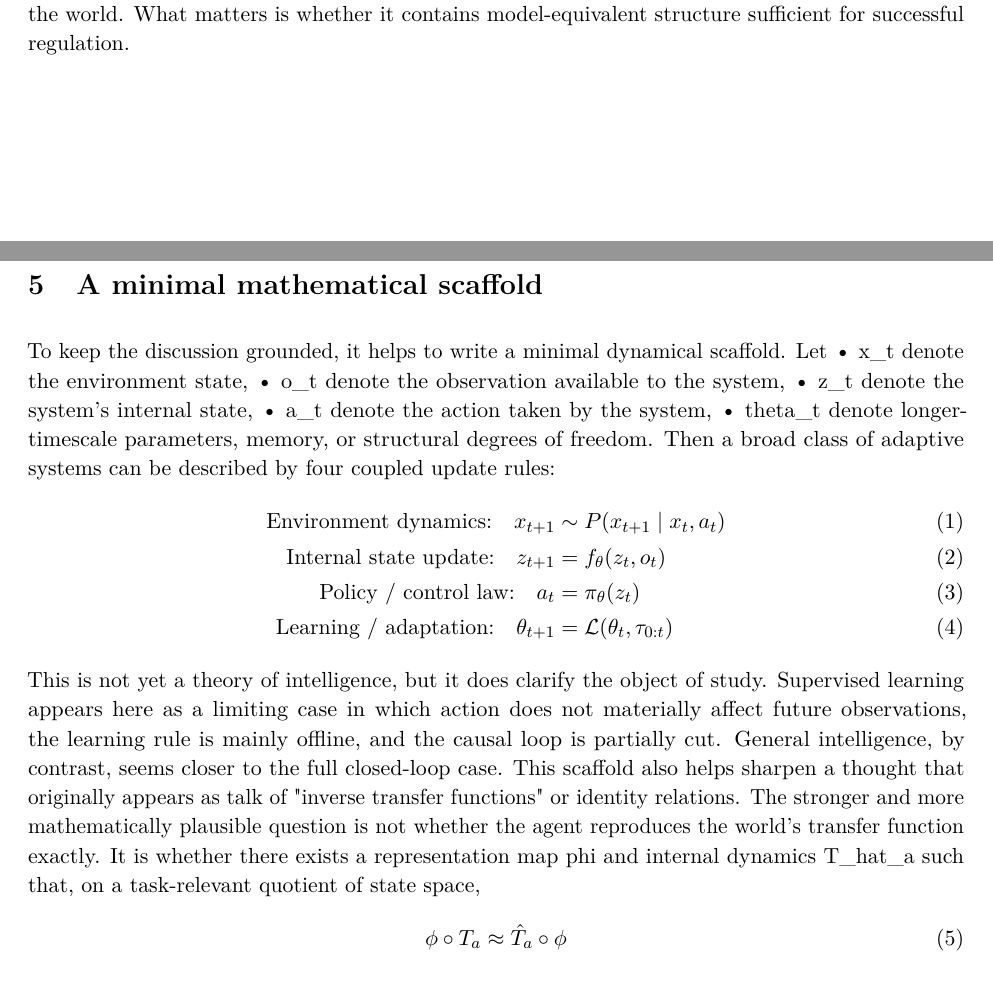
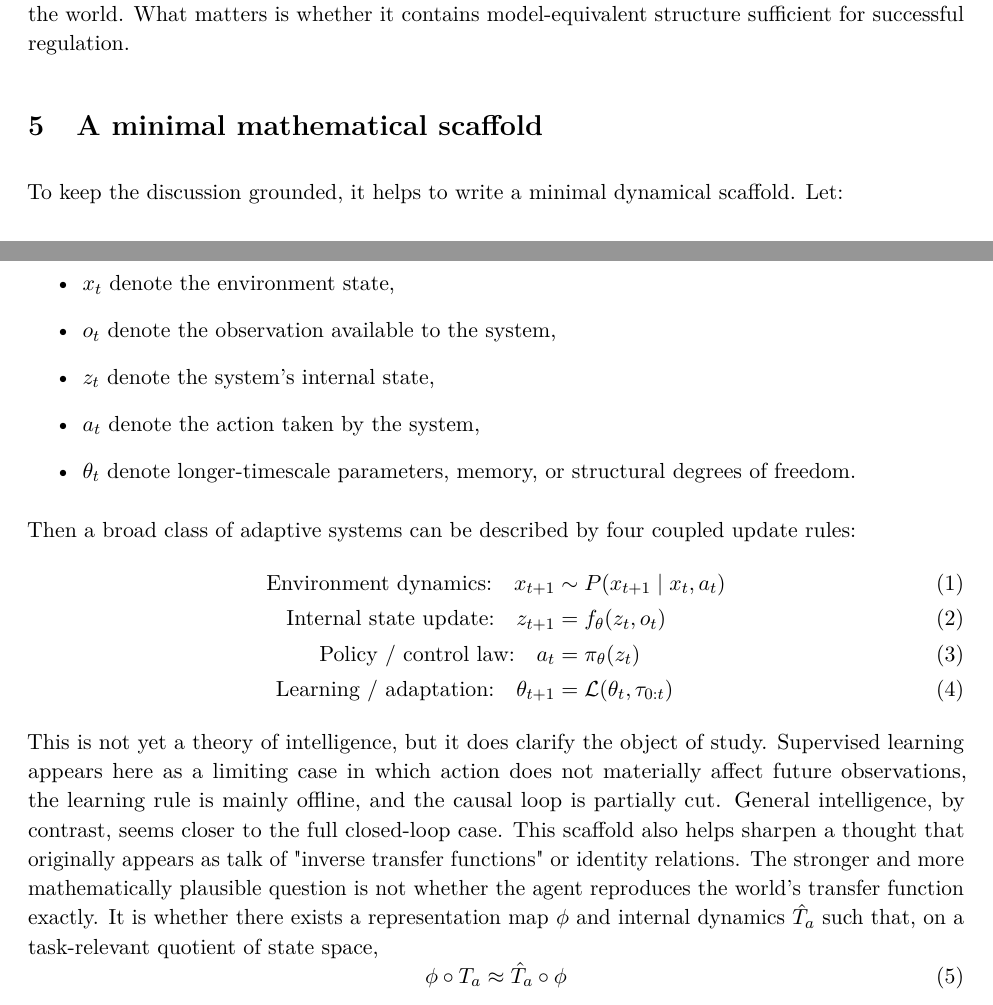
Before and after one commit to MachengShen/MachengShen.github.io, a LaTeX paper (essay.tex): two parts of pages 3 and 4 of 9, joined at a grey line, cut so that both start at the same text. The pictures show the PDF file essay.pdf that the author committed with the source.

Commit message:
site: use itemize for math-variable and question lists

```diff
--- a/essay.tex
+++ b/essay.tex
@@ -30,15 +30,22 @@ that captures enough of the world's regularities to support prediction or action
 \section{A working thesis: intelligence as control-sufficient compressed modeling}
 The central claim of this essay is the following: Working thesis. Intelligence is the capacity of a resource-bounded physical system to build, update, and use internal states that form a control-sufficient compressed model of environmental dynamics, such that the system can keep itself or parts of its environment within a target set across perturbations, uncertainty, and distributional change. Several terms in this sentence need emphasis. Resource-bounded. Real systems have limited memory, finite energy, finite bandwidth, finite time, noise, and imperfect sensors and actuators. Compressed model. The internal model is not a total duplicate of the world. It is selective. It keeps what matters for prediction, intervention, and error correction, while discarding other information. Control-sufficient. What matters is not descriptive completeness but task relevance. The model is "good enough" insofar as it supports successful regulation and adaptation in the presence of disturbances. Target set. Intelligence should not be defined only by next-step prediction. Adaptive systems are usually trying to keep certain variables, structures, or outcomes within viable ranges. The relevant target set need not be externally specified or consciously represented; it may consist of viability constraints, learned preferences, epistemic aims, or homeodynamic setpoints. This thesis resonates with several existing traditions without collapsing into any one of them. Classical cybernetics suggests that successful regulation generally requires model-like internal structure. Conant and Ashby's famous result states that every good regulator of a system must be a model of that system under broad conditions (Conant \& Ashby, 1970). Information bottleneck ideas sharpen the compression side of the story by distinguishing between total information and task-relevant information (Tishby, Pereira, \& Bialek, 2000). Recent formal work on agency goes further and shows that agents capable of flexible multi-step goal-directed generalization must encode predictive models of their environment, even when that model is not explicitly exposed as a separate module (Richens, Everitt, \& Abel, 2025). Taken together, these lines of work suggest a more precise version of the original intuition. What matters is not whether an agent contains a complete internal copy of the world. What matters is whether it contains model-equivalent structure sufficient for successful regulation.
 \section{A minimal mathematical scaffold}
-To keep the discussion grounded, it helps to write a minimal dynamical scaffold. Let • x\_t denote the environment state, • o\_t denote the observation available to the system, • z\_t denote the system's internal state,
-\textbullet\ a\_t denote the action taken by the system, • theta\_t denote longer-timescale parameters, memory, or structural degrees of freedom. Then a broad class of adaptive systems can be described by four coupled update rules:
+To keep the discussion grounded, it helps to write a minimal dynamical scaffold. Let:
+\begin{itemize}
+\item $x_t$ denote the environment state,
+\item $o_t$ denote the observation available to the system,
+\item $z_t$ denote the system's internal state,
+\item $a_t$ denote the action taken by the system,
+\item $\theta_t$ denote longer-timescale parameters, memory, or structural degrees of freedom.
+\end{itemize}
+Then a broad class of adaptive systems can be described by four coupled update rules:
 \begin{align}
 \text{Environment dynamics:}\quad x_{t+1} &\sim P(x_{t+1}\mid x_t, a_t)\\
 \text{Internal state update:}\quad z_{t+1} &= f_{\theta}(z_t, o_t)\\
 \text{Policy / control law:}\quad a_t &= \pi_{\theta}(z_t)\\
 \text{Learning / adaptation:}\quad \theta_{t+1} &= \mathcal{L}(\theta_t, \tau_{0:t})
 \end{align}
-This is not yet a theory of intelligence, but it does clarify the object of study. Supervised learning appears here as a limiting case in which action does not materially affect future observations, the learning rule is mainly offline, and the causal loop is partially cut. General intelligence, by contrast, seems closer to the full closed-loop case. This scaffold also helps sharpen a thought that originally appears as talk of "inverse transfer functions" or identity relations. The stronger and more mathematically plausible question is not whether the agent reproduces the world's transfer function exactly. It is whether there exists a representation map phi and internal dynamics T\_hat\_a such that, on a task-relevant quotient of state space,
+This is not yet a theory of intelligence, but it does clarify the object of study. Supervised learning appears here as a limiting case in which action does not materially affect future observations, the learning rule is mainly offline, and the causal loop is partially cut. General intelligence, by contrast, seems closer to the full closed-loop case. This scaffold also helps sharpen a thought that originally appears as talk of "inverse transfer functions" or identity relations. The stronger and more mathematically plausible question is not whether the agent reproduces the world's transfer function exactly. It is whether there exists a representation map $\phi$ and internal dynamics $\hat{T}_a$ such that, on a task-relevant quotient of state space,
 \begin{equation}
 \phi \circ T_a \approx \hat{T}_a \circ \phi
 \end{equation}
@@ -59,13 +66,38 @@ horizon causal systems. It may perform well in open-loop benchmarks while failin
 \section{Conjectures and research questions}
 The purpose of this essay is not to present a complete theory but to articulate a set of justified conjectures and open questions. I list four here.
 \subsection{Control-sufficient model conjecture}
-Any agent that can robustly achieve a nontrivial family of goals under perturbation must encode a control-sufficient predictive model of its environment, whether explicitly or implicitly. Research questions • How should "control-sufficient" be defined mathematically? • Can it be quantified using information-theoretic sufficiency, controllability, or task-conditioned bisimulation? • Under what assumptions can a world model be extracted from a policy in a canonical way?
+Any agent that can robustly achieve a nontrivial family of goals under perturbation must encode a control-sufficient predictive model of its environment, whether explicitly or implicitly.
+Research questions:
+\begin{itemize}
+\item How should "control-sufficient" be defined mathematically?
+\item Can it be quantified using information-theoretic sufficiency, controllability, or task-conditioned bisimulation?
+\item Under what assumptions can a world model be extracted from a policy in a canonical way?
+\end{itemize}
 \subsection{Multiscale feedback conjecture}
-Open-ended adaptation requires more than one coupled time scale of state update or plasticity, together with channels that propagate constraints or errors across scales. Research questions • What is the minimal multiscale architecture required for robust adaptation? • Are there impossibility results for single-timescale agents in nonstationary or partially observed environments? • How do parametric memory, working memory, tool use, and external memory divide labor across scales?
+Open-ended adaptation requires more than one coupled time scale of state update or plasticity, together with channels that propagate constraints or errors across scales.
+Research questions:
+\begin{itemize}
+\item What is the minimal multiscale architecture required for robust adaptation?
+\item Are there impossibility results for single-timescale agents in nonstationary or partially observed environments?
+\item How do parametric memory, working memory, tool use, and external memory divide labor across scales?
+\end{itemize}
 \subsection{Emergence-threshold conjecture}
-Many new capabilities correspond not to the sudden creation of a new faculty, but to the crossing of task-dependent thresholds in representational fidelity, compositional depth, or control horizon. Research questions • Can we identify task families with measurable thresholds that are independent of arbitrary benchmark metrics? • How can we distinguish true dynamical phase transitions from artifacts induced by thresholded evaluation? • What internal observables best track capability transitions?
+Many new capabilities correspond not to the sudden creation of a new faculty, but to the crossing of task-dependent thresholds in representational fidelity, compositional depth, or control horizon.
+Research questions:
+\begin{itemize}
+\item Can we identify task families with measurable thresholds that are independent of arbitrary benchmark metrics?
+\item How can we distinguish true dynamical phase transitions from artifacts induced by thresholded evaluation?
+\item What internal observables best track capability transitions?
+\end{itemize}
 \subsection{Thermodynamic-budget conjecture}
-The upper bound on a learning system's adaptive performance depends jointly on data, model capacity, time budget, and physical dissipation budget. Research questions • Can generalization, memory formation, and energy dissipation be brought into a common formalism? • Are there experimentally meaningful lower bounds on the cost of adapting to classes of environments? • Which architectural motifs improve adaptation per unit of physical cost? A fifth, more speculative question cuts across all four conjectures: can a theory of intelligence be built around effective coarse-grainings of dynamics rather than around functions in isolation? If so, the right mathematical language may involve not only probability and control, but also symmetries, renormalization-like ideas, and structure-preserving maps between internal and external dynamics.
+The upper bound on a learning system's adaptive performance depends jointly on data, model capacity, time budget, and physical dissipation budget.
+Research questions:
+\begin{itemize}
+\item Can generalization, memory formation, and energy dissipation be brought into a common formalism?
+\item Are there experimentally meaningful lower bounds on the cost of adapting to classes of environments?
+\item Which architectural motifs improve adaptation per unit of physical cost?
+\end{itemize}
+A fifth, more speculative question cuts across all four conjectures: can a theory of intelligence be built around effective coarse-grainings of dynamics rather than around functions in isolation? If so, the right mathematical language may involve not only probability and control, but also symmetries, renormalization-like ideas, and structure-preserving maps between internal and external dynamics.
 \section{Conclusion}
 The central intuition behind this essay can now be stated more cleanly than at the start. Contemporary AI systems should not be understood only as function approximators trained on static datasets. They should be understood as physical systems that acquire, compress, and redeploy usable structure from the environment. When embedded in closed loops, these systems become regulators. Under sufficient complexity, memory, and multiscale feedback, they begin to exhibit behaviors we naturally describe as intelligent. This remains a working agenda, not a finished doctrine. Several claims in this paper are offered as conjectures, not settled facts. But that is precisely the point. The goal is to put forward a picture that is strong enough to organize research, weak enough to remain falsifiable, and concrete enough to generate formal questions. If even part of this picture is right, then a "physics of AI" is not just a slogan. It is a legitimate scientific program linking machine learning practice, general intelligence, and safety.
 \section{Acknowledgments}
```
Also changed, not shown: essay.pdf.
